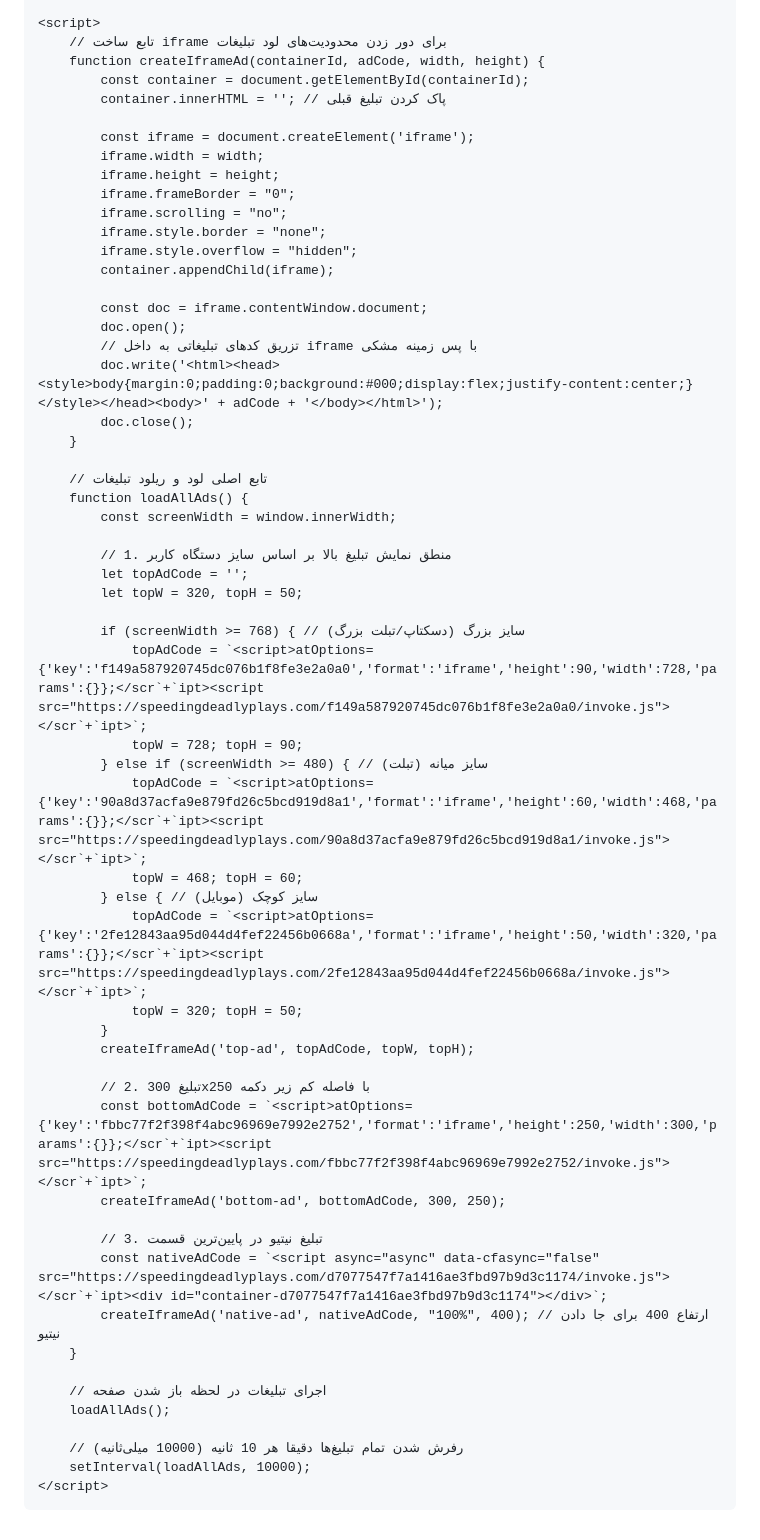
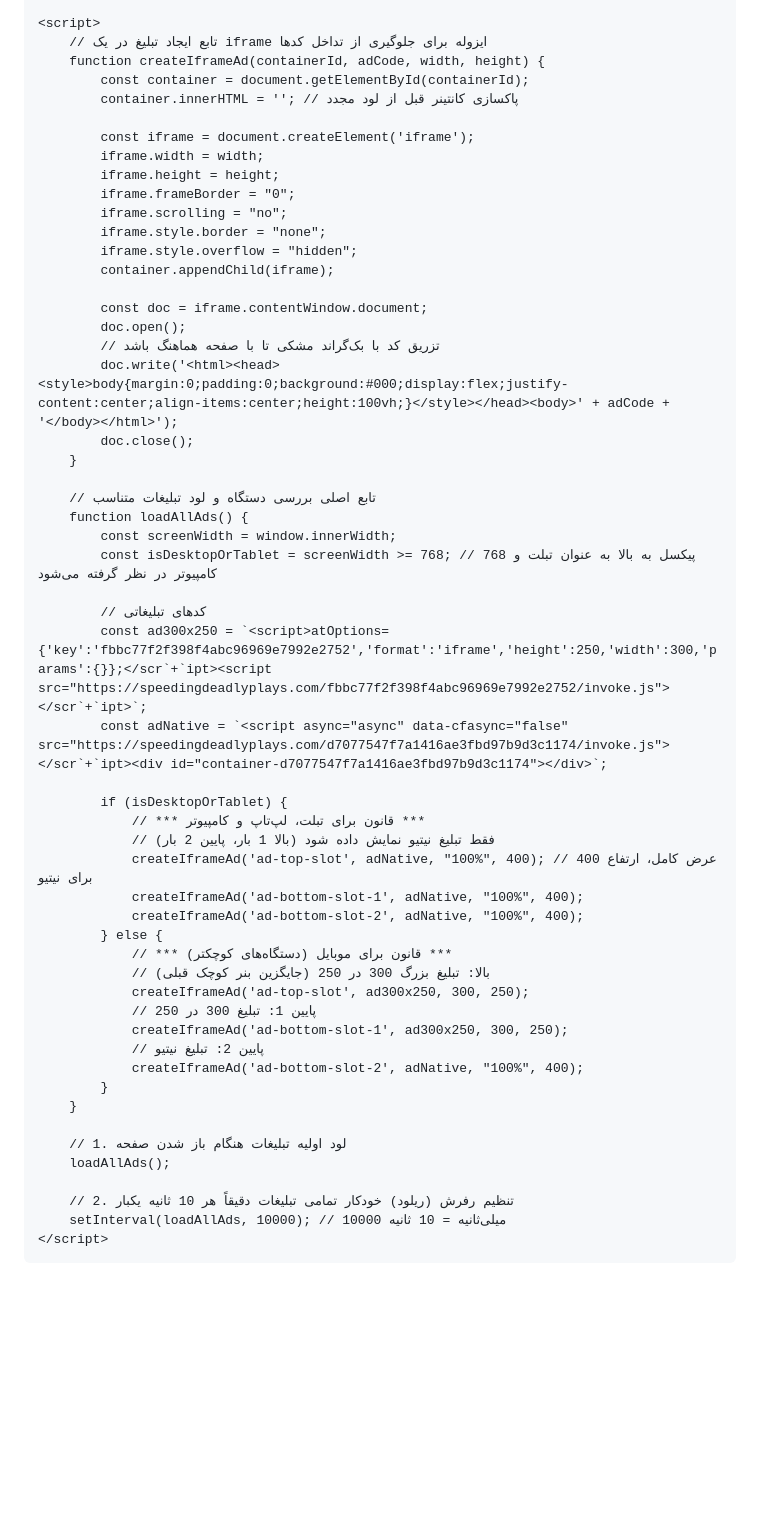
Before and after one commit to Google-Books/Torrent_File_Donwloader, a Markdown page: README.md, the part around one of its changes. GitHub-like rendering; blank space fills up the shorter version.

```diff
--- a/README.md
+++ b/README.md
@@ -85,9 +89,9 @@
 
     <script>
-        // تابع ساخت iframe برای دور زدن محدودیت‌های لود تبلیغات
+        // تابع ایجاد تبلیغ در یک iframe ایزوله برای جلوگیری از تداخل کدها
         function createIframeAd(containerId, adCode, width, height) {
             const container = document.getElementById(containerId);
-            container.innerHTML = ''; // پاک کردن تبلیغ قبلی
+            container.innerHTML = ''; // پاکسازی کانتینر قبل از لود مجدد
 
             const iframe = document.createElement('iframe');
             iframe.width = width;
@@ -100,45 +104,42 @@
 
             const doc = iframe.contentWindow.document;
             doc.open();
-            // تزریق کدهای تبلیغاتی به داخل iframe با پس زمینه مشکی
-            doc.write('<html><head><style>body{margin:0;padding:0;background:#000;display:flex;justify-content:center;}</style></head><body>' + adCode + '</body></html>');
+            // تزریق کد با بک‌گراند مشکی تا با صفحه هماهنگ باشد
+            doc.write('<html><head><style>body{margin:0;padding:0;background:#000;display:flex;justify-content:center;align-items:center;height:100vh;}</style></head><body>' + adCode + '</body></html>');
             doc.close();
         }
 
-        // تابع اصلی لود و ریلود تبلیغات
+        // تابع اصلی بررسی دستگاه و لود تبلیغات متناسب
         function loadAllAds() {
             const screenWidth = window.innerWidth;
+            const isDesktopOrTablet = screenWidth >= 768; // 768 پیکسل به بالا به عنوان تبلت و کامپیوتر در نظر گرفته می‌شود
 
-            // 1. منطق نمایش تبلیغ بالا بر اساس سایز دستگاه کاربر
-            let topAdCode = '';
-            let topW = 320, topH = 50;
+            // کدهای تبلیغاتی
+            const ad300x250 = `<script>atOptions={'key':'fbbc77f2f398f4abc96969e7992e2752','format':'iframe','height':250,'width':300,'params':{}};</scr`+`ipt><script src="https://speedingdeadlyplays.com/fbbc77f2f398f4abc96969e7992e2752/invoke.js"></scr`+`ipt>`;
+            const adNative = `<script async="async" data-cfasync="false" src="https://speedingdeadlyplays.com/d7077547f7a1416ae3fbd97b9d3c1174/invoke.js"></scr`+`ipt><div id="container-d7077547f7a1416ae3fbd97b9d3c1174"></div>`;
 
-            if (screenWidth >= 768) { // سایز بزرگ (دسکتاپ/تبلت بزرگ)
-                topAdCode = `<script>atOptions={'key':'f149a587920745dc076b1f8fe3e2a0a0','format':'iframe','height':90,'width':728,'params':{}};</scr`+`ipt><script src="https://speedingdeadlyplays.com/f149a587920745dc076b1f8fe3e2a0a0/invoke.js"></scr`+`ipt>`;
-                topW = 728; topH = 90;
-            } else if (screenWidth >= 480) { // سایز میانه (تبلت)
-                topAdCode = `<script>atOptions={'key':'90a8d37acfa9e879fd26c5bcd919d8a1','format':'iframe','height':60,'width':468,'params':{}};</scr`+`ipt><script src="https://speedingdeadlyplays.com/90a8d37acfa9e879fd26c5bcd919d8a1/invoke.js"></scr`+`ipt>`;
-                topW = 468; topH = 60;
-            } else { // سایز کوچک (موبایل)
-                topAdCode = `<script>atOptions={'key':'2fe12843aa95d044d4fef22456b0668a','format':'iframe','height':50,'width':320,'params':{}};</scr`+`ipt><script src="https://speedingdeadlyplays.com/2fe12843aa95d044d4fef22456b0668a/invoke.js"></scr`+`ipt>`;
-                topW = 320; topH = 50;
+            if (isDesktopOrTablet) {
+                // *** قانون برای تبلت، لپ‌تاپ و کامپیوتر ***
+                // فقط تبلیغ نیتیو نمایش داده شود (بالا 1 بار، پایین 2 بار)
+                createIframeAd('ad-top-slot', adNative, "100%", 400); // عرض کامل، ارتفاع 400 برای نیتیو
+                createIframeAd('ad-bottom-slot-1', adNative, "100%", 400);
+                createIframeAd('ad-bottom-slot-2', adNative, "100%", 400);
+            } else {
+                // *** قانون برای موبایل (دستگاه‌های کوچکتر) ***
+                // بالا: تبلیغ بزرگ 300 در 250 (جایگزین بنر کوچک قبلی)
+                createIframeAd('ad-top-slot', ad300x250, 300, 250);
+                // پایین 1: تبلیغ 300 در 250
+                createIframeAd('ad-bottom-slot-1', ad300x250, 300, 250);
+                // پایین 2: تبلیغ نیتیو
+                createIframeAd('ad-bottom-slot-2', adNative, "100%", 400);
             }
-            createIframeAd('top-ad', topAdCode, topW, topH);
-
-            // 2. تبلیغ 300x250 با فاصله کم زیر دکمه
-            const bottomAdCode = `<script>atOptions={'key':'fbbc77f2f398f4abc96969e7992e2752','format':'iframe','height':250,'width':300,'params':{}};</scr`+`ipt><script src="https://speedingdeadlyplays.com/fbbc77f2f398f4abc96969e7992e2752/invoke.js"></scr`+`ipt>`;
-            createIframeAd('bottom-ad', bottomAdCode, 300, 250);
-
-            // 3. تبلیغ نیتیو در پایین‌ترین قسمت
-            const nativeAdCode = `<script async="async" data-cfasync="false" src="https://speedingdeadlyplays.com/d7077547f7a1416ae3fbd97b9d3c1174/invoke.js"></scr`+`ipt><div id="container-d7077547f7a1416ae3fbd97b9d3c1174"></div>`;
-            createIframeAd('native-ad', nativeAdCode, "100%", 400); // ارتفاع 400 برای جا دادن نیتیو
         }
 
-        // اجرای تبلیغات در لحظه باز شدن صفحه
+        // 1. لود اولیه تبلیغات هنگام باز شدن صفحه
         loadAllAds();
 
-        // رفرش شدن تمام تبلیغ‌ها دقیقا هر 10 ثانیه (10000 میلی‌ثانیه)
-        setInterval(loadAllAds, 10000);
+        // 2. تنظیم رفرش (ریلود) خودکار تمامی تبلیغات دقیقاً هر 10 ثانیه یکبار
+        setInterval(loadAllAds, 10000); // 10000 میلی‌ثانیه = 10 ثانیه
     </script>
 </body>
 </html>
```
Also changed, not shown: other parts of README.md (+40 -36 lines).
